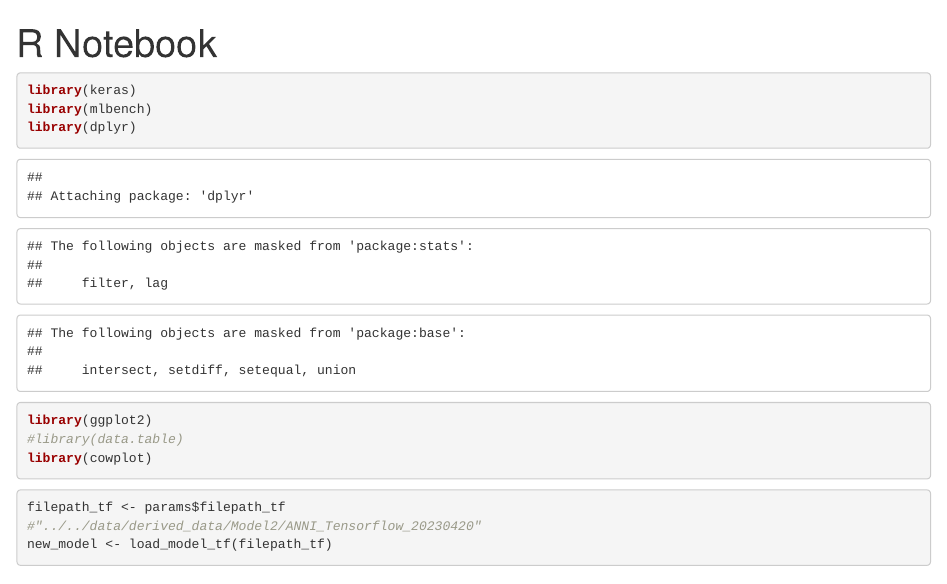
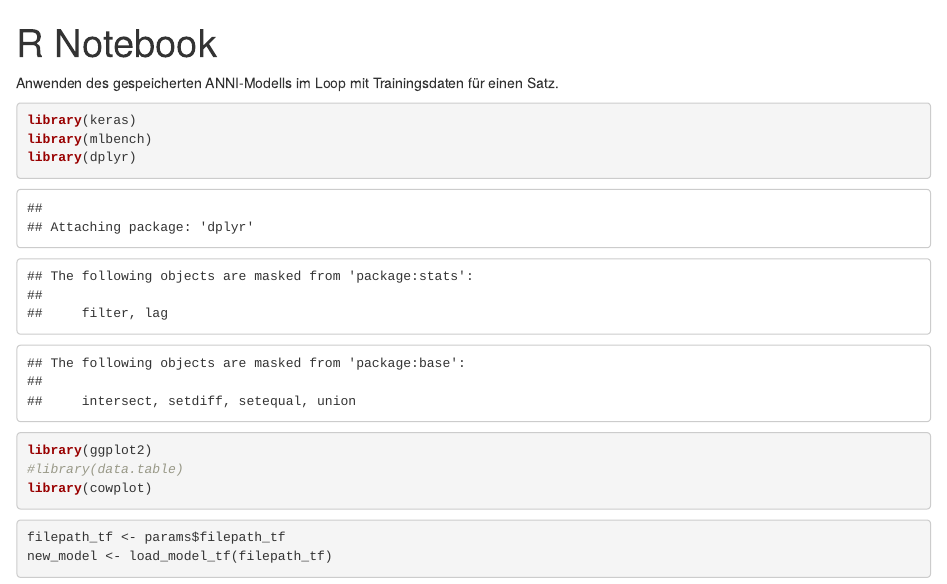
Before and after one commit to SMR2018/ANNI, an R Markdown document (analysis/A5_2_ANNI_Tensorflow2_anwenden.Rmd): the page in a window 1100 px wide, from its top. Rendered offline with R 4.5, knitr and Pandoc, with nearby package versions; some code elsewhere in the file could not run offline.

Commit message:
Präamble hinzugefügt

````diff
--- a/analysis/A5_2_ANNI_Tensorflow2_anwenden.Rmd
+++ b/analysis/A5_2_ANNI_Tensorflow2_anwenden.Rmd
@@ -6,7 +6,7 @@ params:
   wetter_anbau_daten_csv: ../data/derived_data/input_tabelle_2020_2022_20220808_complete.csv
 ---
 
-
+Anwenden des gespeicherten ANNI-Modells im Loop mit Trainingsdaten für einen Satz.
 
 ```{r}
 library(keras)
@@ -23,7 +23,6 @@ library(cowplot)
 
 ```{r, eval=TRUE}
 filepath_tf <- params$filepath_tf
-#"../../data/derived_data/Model2/ANNI_Tensorflow_20230420"
 new_model <- load_model_tf(filepath_tf)
 ```
 
````
